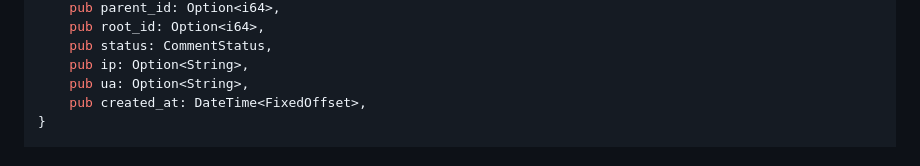
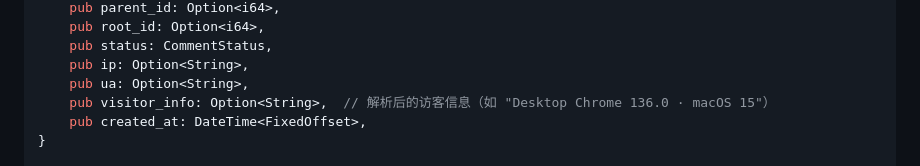
Before and after one commit to Threepan/YukiLog, a Markdown page: yukilog-backend/docs/service.md, the part around the change. Rendered like a GitHub page.

Commit message:
feat: 添加 visitor_info 字段到评论结构体，存储解析后的访客信息

```diff
--- a/yukilog-backend/docs/service.md
+++ b/yukilog-backend/docs/service.md
@@ -581,6 +581,7 @@ pub struct Comment {
     pub status: CommentStatus,
     pub ip: Option<String>,
     pub ua: Option<String>,
+    pub visitor_info: Option<String>,  // 解析后的访客信息（如 "Desktop Chrome 136.0 · macOS 15"）
     pub created_at: DateTime<FixedOffset>,
 }
 
```
